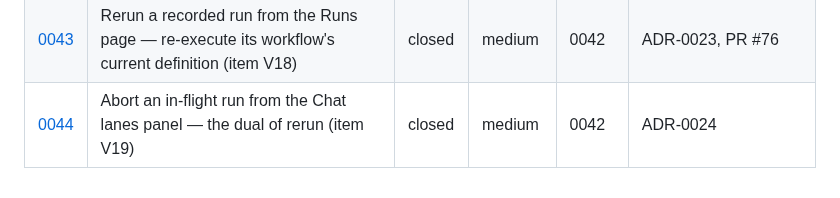
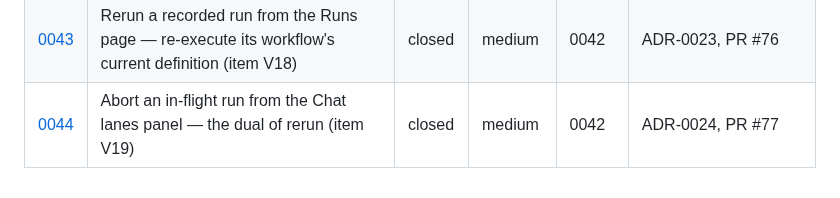
Before and after one commit to dotts-h/Copilot-sdk, a Markdown page: docs/issues/INDEX.md, the part around the change. Rendered like a GitHub page.

Commit message:
Record PR #77 on issue 0044, epic 0042, and INDEX
https://claude.ai/code/session_01GHZhnF21KQPcBbnftSPppQ

```diff
--- a/docs/issues/INDEX.md
+++ b/docs/issues/INDEX.md
@@ -57,4 +57,4 @@ issues are added or closed.
 | [0040](0040-per-lane-cost-run-reconciliation.md) | Per-lane cost⋈run reconciliation — Ledger vs runs by lane on the Telemetry page (item V16) | closed | medium | 0038 | CONTRACTS §3/§4, PR #74 |
 | [0041](0041-reconciliation-csv-export.md) | Reconciliation CSV export — WriteReconcileCSV + GET /telemetry/reconcile.csv (item V17) | closed | low | 0038 | CONTRACTS §3/§4, PR #75 |
 | [0043](0043-rerun-workflow-from-runs-page.md) | Rerun a recorded run from the Runs page — re-execute its workflow's current definition (item V18) | closed | medium | 0042 | ADR-0023, PR #76 |
-| [0044](0044-abort-in-flight-run.md) | Abort an in-flight run from the Chat lanes panel — the dual of rerun (item V19) | closed | medium | 0042 | ADR-0024 |
+| [0044](0044-abort-in-flight-run.md) | Abort an in-flight run from the Chat lanes panel — the dual of rerun (item V19) | closed | medium | 0042 | ADR-0024, PR #77 |
```
Also changed, not shown: docs/issues/0042-epic-interactive-orchestration.md (+3 -3 lines), docs/issues/0044-abort-in-flight-run.md (+2 -2 lines).
